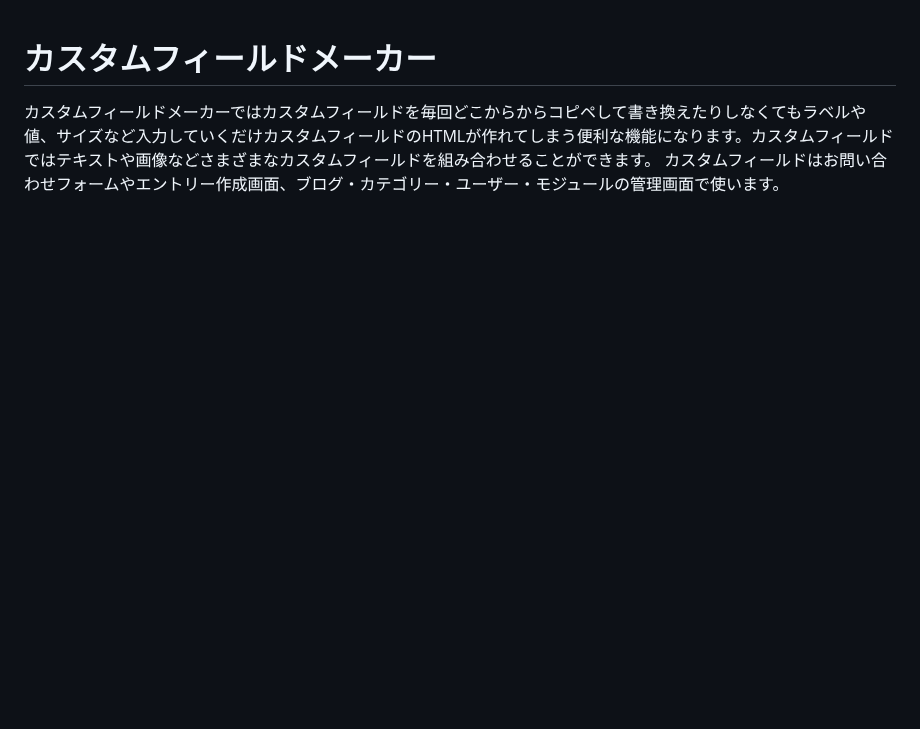
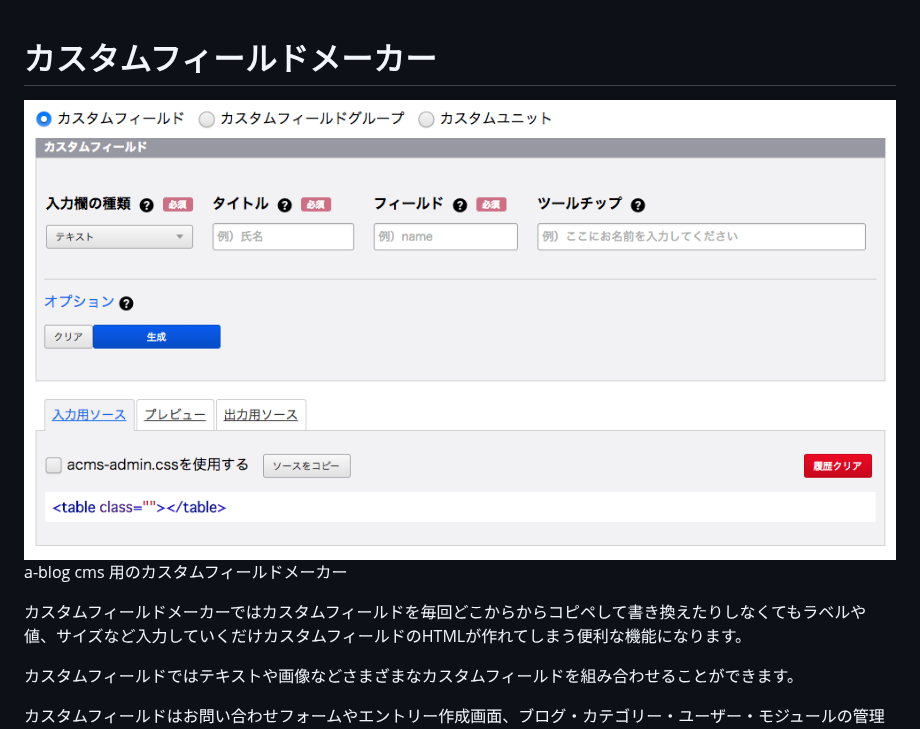
Before and after one commit to appleple/custom-field-maker, a Markdown page: readme.md, the part around the change. Drawn GitHub-style; pictures changed too: screenshot.png (added); blank space fills up the shorter version.

Commit message:
スクリーンショットを用意

```diff
--- a/readme.md
+++ b/readme.md
@@ -1,4 +1,11 @@
 # カスタムフィールドメーカー
 
-カスタムフィールドメーカーではカスタムフィールドを毎回どこからからコピペして書き換えたりしなくてもラベルや値、サイズなど入力していくだけカスタムフィールドのHTMLが作れてしまう便利な機能になります。カスタムフィールドではテキストや画像などさまざまなカスタムフィールドを組み合わせることができます。
+<img src="./screenshot.png" />
+
+a-blog cms 用のカスタムフィールドメーカー
+
+カスタムフィールドメーカーではカスタムフィールドを毎回どこからからコピペして書き換えたりしなくてもラベルや値、サイズなど入力していくだけカスタムフィールドのHTMLが作れてしまう便利な機能になります。
+
+カスタムフィールドではテキストや画像などさまざまなカスタムフィールドを組み合わせることができます。
+
 カスタムフィールドはお問い合わせフォームやエントリー作成画面、ブログ・カテゴリー・ユーザー・モジュールの管理画面で使います。
```
